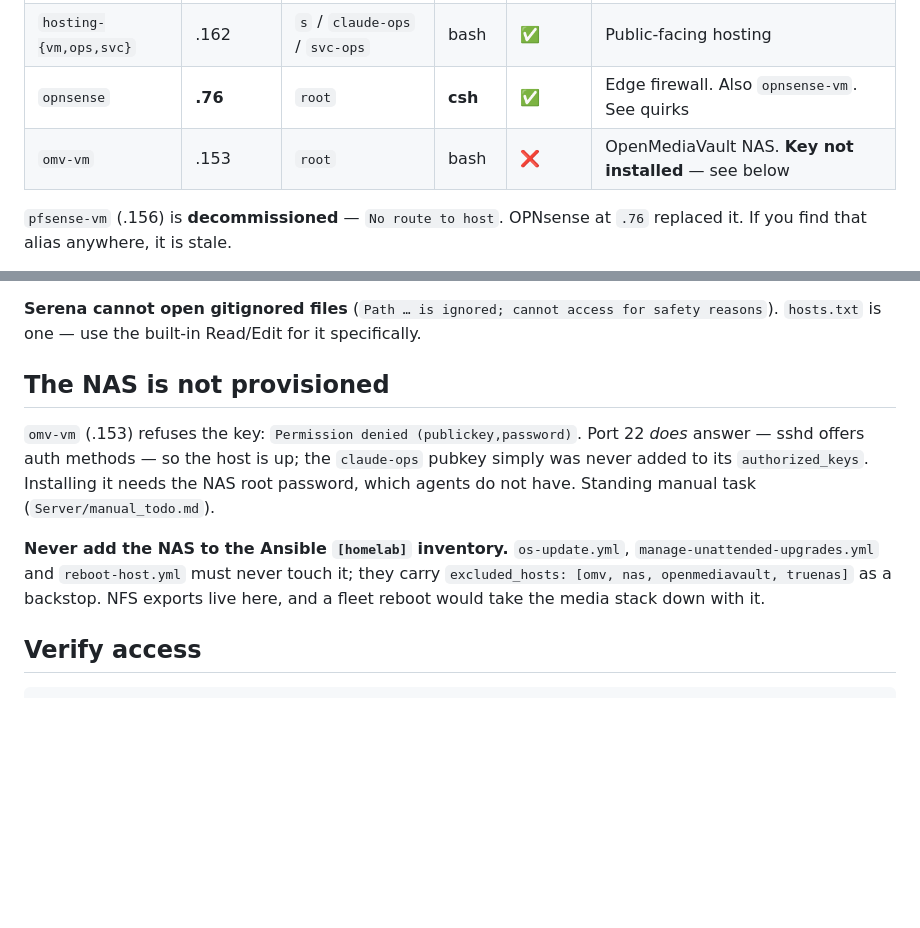
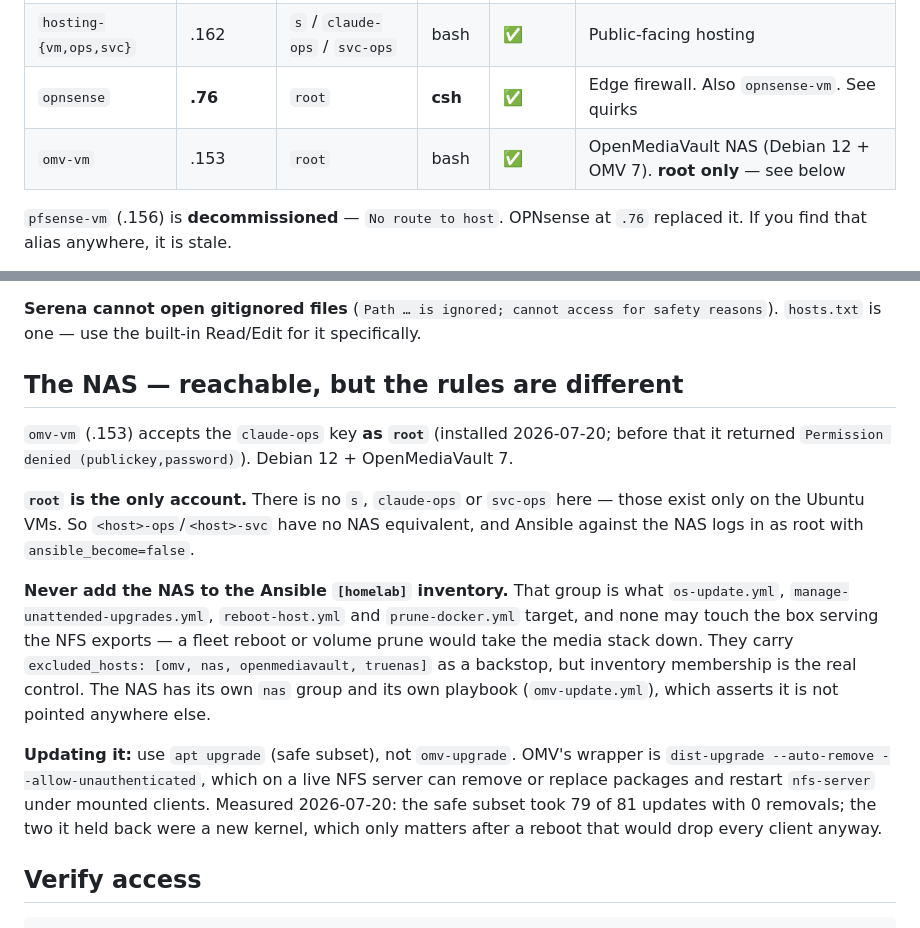
Before and after one commit to Ch3fUlrich/agent-skills, a Markdown page: skills/homelab-access/SKILL.md, 2 parts joined by grey strips. Rendered like a GitHub page; blank space fills up the shorter version.

Commit message:
docs(homelab-access): NAS is reachable as root; note its different rules
The NAS key is installed, so omv-vm works — but root is its only account (no
s/claude-ops/svc-ops, those are Ubuntu-VM only), it must never join the
[homelab] Ansible group, and it wants `apt upgrade` rather than OMV's
dist-upgrade wrapper on a live NFS server.

Co-Authored-By: Claude Opus 4.8 <noreply@anthropic.com>
Claude-Session: https://claude.ai/code/session_014o3jMNnHn2F7jbMSowUhUx

```diff
--- a/skills/homelab-access/SKILL.md
+++ b/skills/homelab-access/SKILL.md
@@ -53,7 +53,7 @@ not root on the VMs.
 | `media-{vm,ops,svc}` | .161 | `s` / `claude-ops` / `svc-ops` | bash | ✅ | Media stack |
 | `hosting-{vm,ops,svc}` | .162 | `s` / `claude-ops` / `svc-ops` | bash | ✅ | Public-facing hosting |
 | `opnsense` | **.76** | `root` | **csh** | ✅ | Edge firewall. Also `opnsense-vm`. See quirks |
-| `omv-vm` | .153 | `root` | bash | ❌ | OpenMediaVault NAS. **Key not installed** — see below |
+| `omv-vm` | .153 | `root` | bash | ✅ | OpenMediaVault NAS (Debian 12 + OMV 7). **root only** — see below |
 
 `pfsense-vm` (.156) is **decommissioned** — `No route to host`. OPNsense at `.76` replaced it.
 If you find that alias anywhere, it is stale.
@@ -87,17 +87,27 @@ configd until `service configd restart`. For the REST API, use the `opnsense-api
 **Serena cannot open gitignored files** (`Path … is ignored; cannot access for safety reasons`).
 `hosts.txt` is one — use the built-in Read/Edit for it specifically.
 
-## The NAS is not provisioned
+## The NAS — reachable, but the rules are different
 
-`omv-vm` (.153) refuses the key: `Permission denied (publickey,password)`. Port 22 *does*
-answer — sshd offers auth methods — so the host is up; the `claude-ops` pubkey simply was never
-added to its `authorized_keys`. Installing it needs the NAS root password, which agents do not
-have. Standing manual task (`Server/manual_todo.md`).
+`omv-vm` (.153) accepts the `claude-ops` key **as `root`** (installed 2026-07-20; before that it
+returned `Permission denied (publickey,password)`). Debian 12 + OpenMediaVault 7.
 
-**Never add the NAS to the Ansible `[homelab]` inventory.** `os-update.yml`,
-`manage-unattended-upgrades.yml` and `reboot-host.yml` must never touch it; they carry
-`excluded_hosts: [omv, nas, openmediavault, truenas]` as a backstop. NFS exports live here, and
-a fleet reboot would take the media stack down with it.
+**`root` is the only account.** There is no `s`, `claude-ops` or `svc-ops` here — those exist
+only on the Ubuntu VMs. So `<host>-ops`/`<host>-svc` have no NAS equivalent, and Ansible against
+the NAS logs in as root with `ansible_become=false`.
+
+**Never add the NAS to the Ansible `[homelab]` inventory.** That group is what `os-update.yml`,
+`manage-unattended-upgrades.yml`, `reboot-host.yml` and `prune-docker.yml` target, and none may
+touch the box serving the NFS exports — a fleet reboot or volume prune would take the media
+stack down. They carry `excluded_hosts: [omv, nas, openmediavault, truenas]` as a backstop, but
+inventory membership is the real control. The NAS has its own `nas` group and its own playbook
+(`omv-update.yml`), which asserts it is not pointed anywhere else.
+
+**Updating it:** use `apt upgrade` (safe subset), not `omv-upgrade`. OMV's wrapper is
+`dist-upgrade --auto-remove --allow-unauthenticated`, which on a live NFS server can remove or
+replace packages and restart `nfs-server` under mounted clients. Measured 2026-07-20: the safe
+subset took 79 of 81 updates with 0 removals; the two it held back were a new kernel, which only
+matters after a reboot that would drop every client anyway.
 
 ## Verify access
 
```
